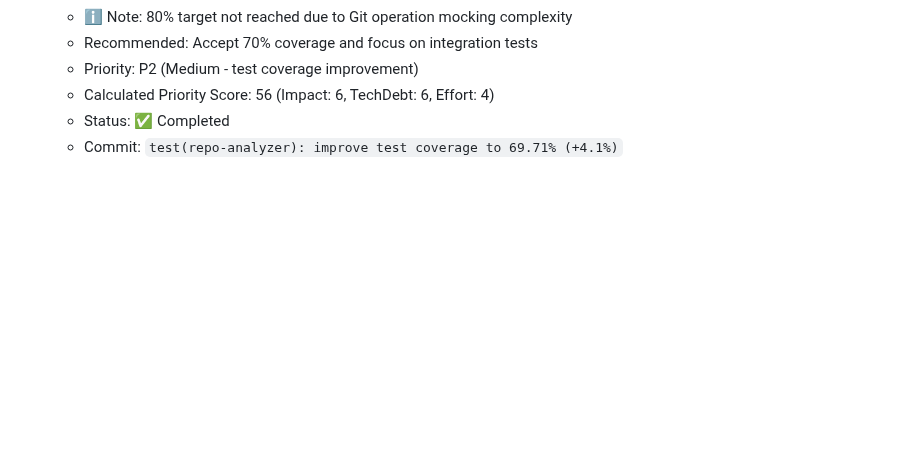
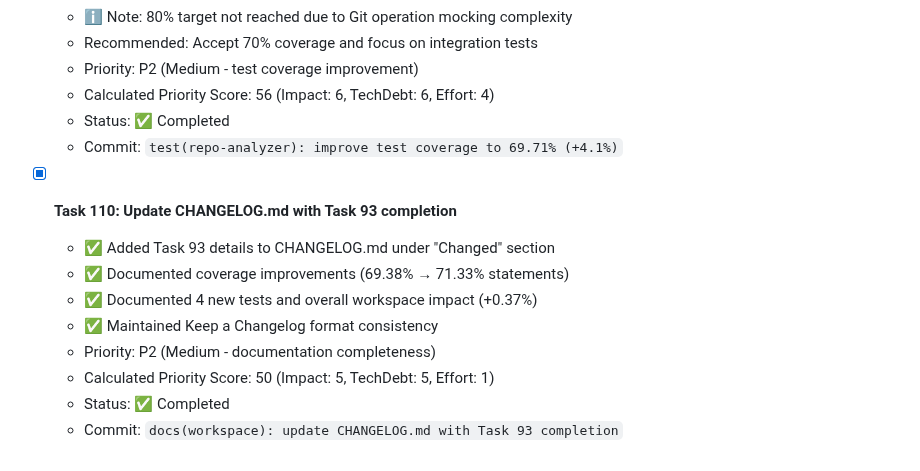
Before and after one commit to HasegawaMasahide/it_supervisor, a Markdown page: progress.md, the part around the change. Drawn GitHub-style; blank space fills up the shorter version.

Commit message:
docs(workspace): Task 110をprogress.mdに追加
Added Task 110 (CHANGELOG.md update) completion to progress.md:
- Documented Task 93 coverage improvements in CHANGELOG
- Priority: P2 (Medium - documentation completeness)
- Status: Completed

Co-Authored-By: Claude Sonnet 4.5 <noreply@anthropic.com>

Task: #110
Phase: 30
Priority: P2 (Score: 50)
Category: docs
Scope: workspace
Files-Changed: 1
Lines-Added: 10
Lines-Deleted: 0

```diff
--- a/progress.md
+++ b/progress.md
@@ -1283,3 +1283,13 @@ Record any discoveries that need further investigation:
   - Calculated Priority Score: 56 (Impact: 6, TechDebt: 6, Effort: 4)
   - Status: ✅ Completed
   - Commit: `test(repo-analyzer): improve test coverage to 69.71% (+4.1%)`
+
+- [x] **Task 110: Update CHANGELOG.md with Task 93 completion**
+  - ✅ Added Task 93 details to CHANGELOG.md under "Changed" section
+  - ✅ Documented coverage improvements (69.38% → 71.33% statements)
+  - ✅ Documented 4 new tests and overall workspace impact (+0.37%)
+  - ✅ Maintained Keep a Changelog format consistency
+  - Priority: P2 (Medium - documentation completeness)
+  - Calculated Priority Score: 50 (Impact: 5, TechDebt: 5, Effort: 1)
+  - Status: ✅ Completed
+  - Commit: `docs(workspace): update CHANGELOG.md with Task 93 completion`
```
